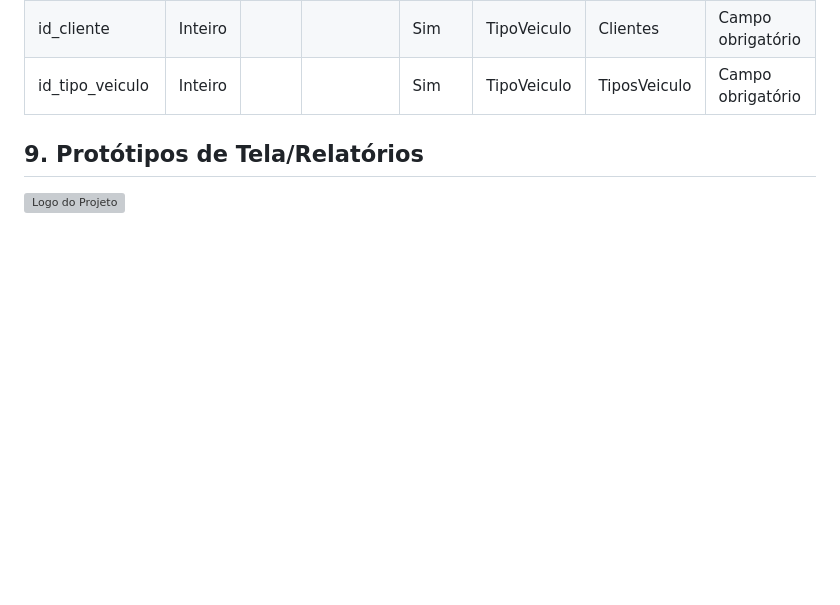
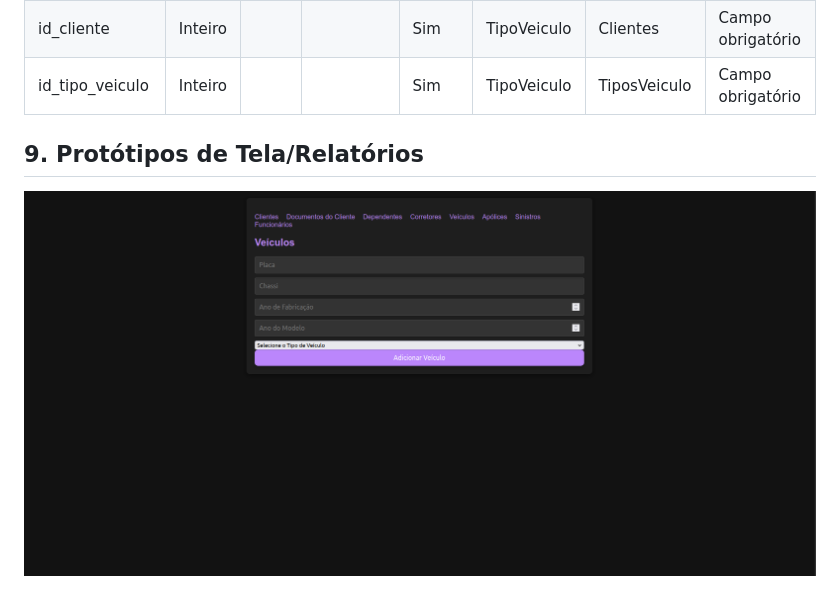
Before and after one commit to XenomorphSk/ModelagenDB, a Markdown page: UseCaseVeiculo.md, the part around the change. Drawn GitHub-style; blank space fills up the shorter version; grey boxes are pictures that could not be loaded.

```diff
--- a/UseCaseVeiculo.md
+++ b/UseCaseVeiculo.md
@@ -76,4 +76,4 @@ O objetivo deste caso de uso é cadastrar veículos no sistema, incluindo inform
 
 
 ## 9. Protótipos de Tela/Relatórios
-![Logo do Projeto](Telas/Vaiculo.png)
+![Logo do Projeto](Telas/Veiculo.png)
```
